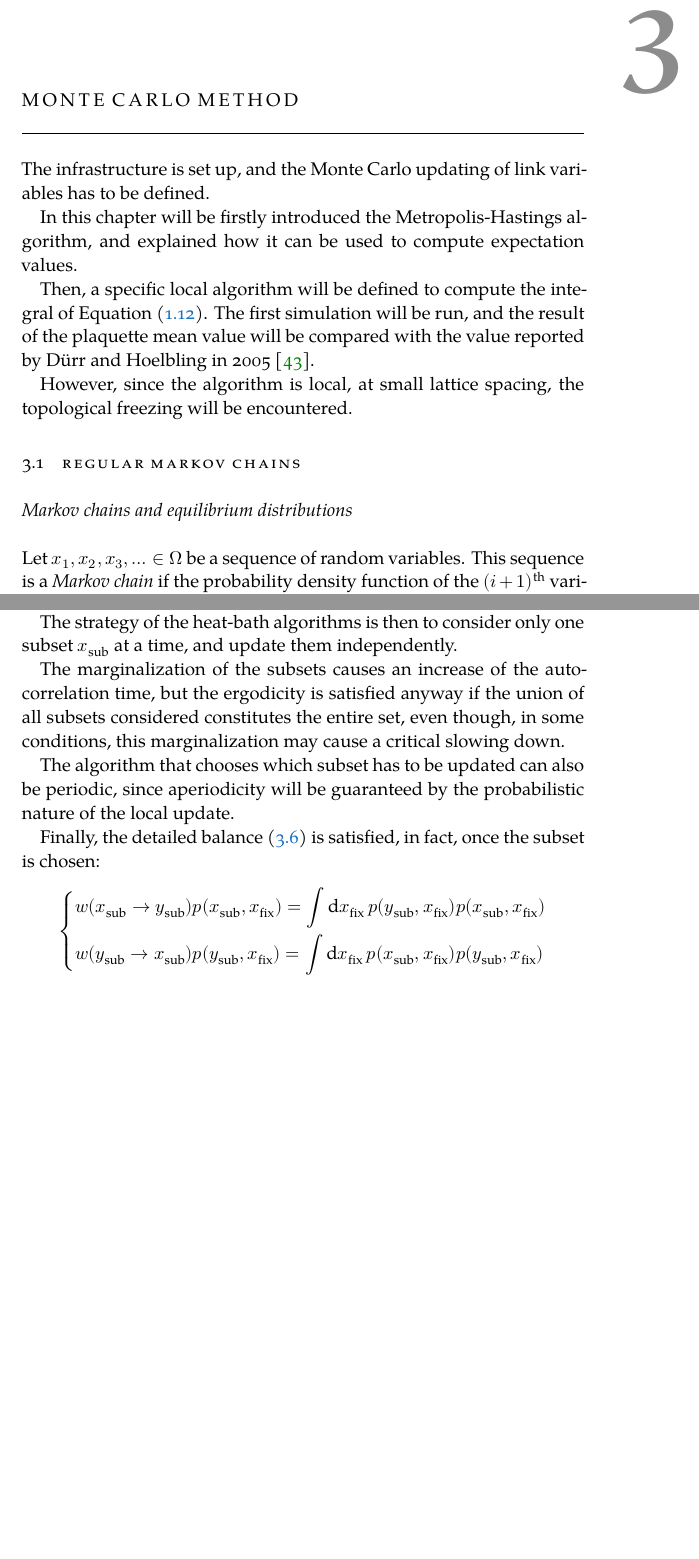
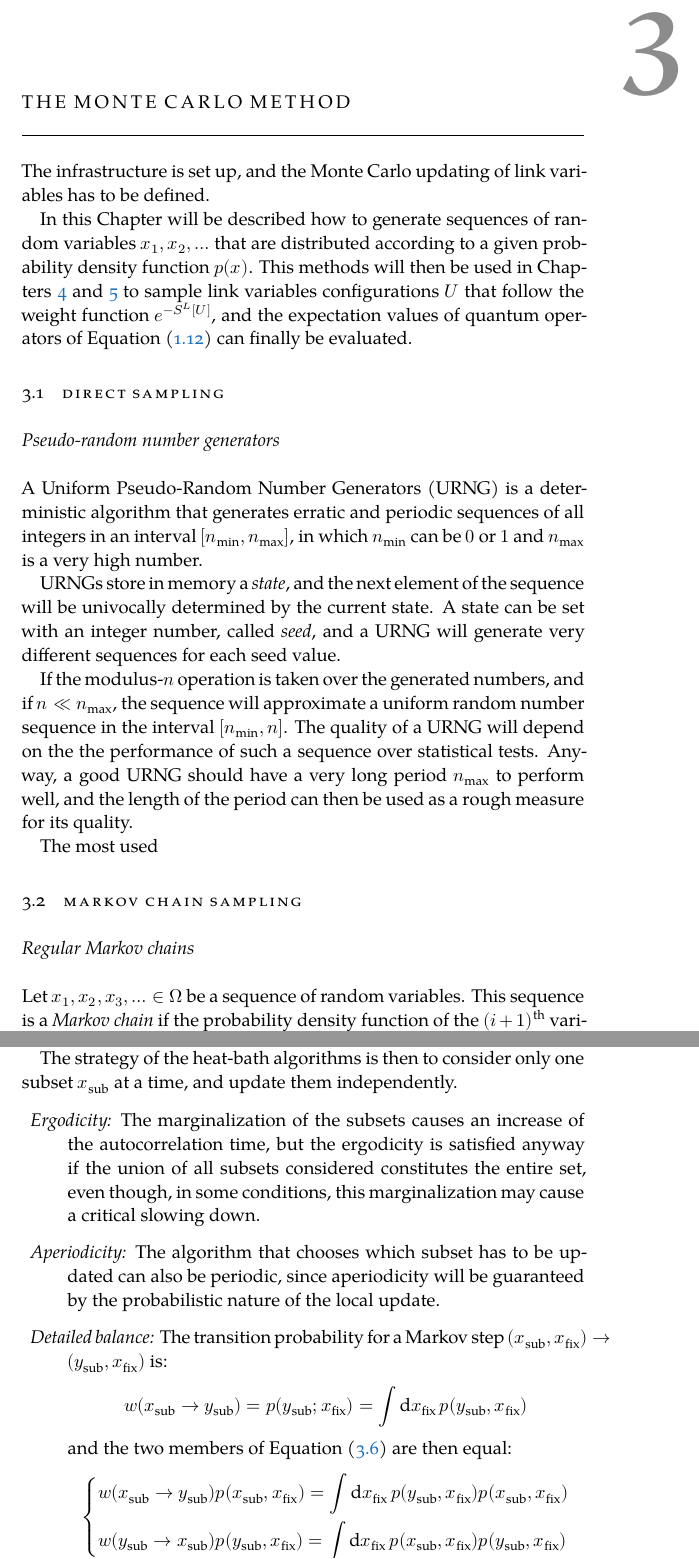
Before and after one commit to dgiannelli/master_thesis, a LaTeX thesis (thesis.tex, which reads chapters/chapter3.tex): two parts of pages 31 and 37 of 57, joined at a grey line, cut so that both start at the same text, the shorter picture padded with empty space. Compiled offline with XeLaTeX; a missing font is replaced by an installed copy or a similar font.

Commit message:
writing urngs

```diff
--- a/chapters/chapter3.tex
+++ b/chapters/chapter3.tex
@@ -1,21 +1,42 @@
 %************************************************
-\chapter{Monte Carlo method}\label{ch:mc}
+\chapter{The Monte Carlo method}\label{ch:mc}
 %************************************************
 
 The infrastructure is set up, and the Monte Carlo updating of link variables has to be defined.
 
-In this chapter will be firstly introduced the Metropolis-Hastings algorithm,
-and explained how it can be used to compute expectation values.
+In this Chapter will be described how to generate sequences of random variables $x_1, x_2, \ldots$ that are distributed according to a given probability density function $p(x)$.
+This methods will then be used in Chapters \ref{ch:local} and \ref{ch:cluster} to sample link variables configurations ${U}$ that follow the weight function $e^{-S^L[U]}$,
+and the expectation values of quantum operators of Equation \eqref{eq:lat_exp} can finally be evaluated.
 
-Then, a specific local algorithm will be defined to compute the integral of Equation \eqref{eq:lat_exp}.
-The first simulation will be run,
-and the result of the plaquette mean value will be compared with the value reported by D\"urr and Hoelbling in 2005 \cite{durr-hoelbling:2005}.
+%In this chapter will be firstly introduced the Metropolis-Hastings algorithm,
+%and explained how it can be used to compute expectation values.
+%
+%Then, a specific local algorithm will be defined to compute the integral of Equation \eqref{eq:lat_exp}.
+%The first simulation will be run,
+%and the result of the plaquette mean value will be compared with the value reported by D\"urr and Hoelbling in 2005 \cite{durr-hoelbling:2005}.
+%
+%However, since the algorithm is local, at small lattice spacing, the topological freezing will be encountered.
 
-However, since the algorithm is local, at small lattice spacing, the topological freezing will be encountered.
+\section{Direct sampling}
+\subsection*{Pseudo-random number generators}
+A Uniform Pseudo-Random Number Generators (URNG) is a deterministic algorithm that generates erratic and periodic
+sequences of all integers in an interval $[n_\mathrm{min},n_\mathrm{max}]$, in which $n_\mathrm{min}$ can be $0$ or $1$ and $n_\mathrm{max}$ is a very high number.
 
-\section{Regular Markov chains}
+URNGs store in memory a \emph{state}, and the next element of the sequence will be univocally determined by the current state.
+A state can be set with an integer number, called \emph{seed}, and a URNG will generate very different sequences for each seed value.
 
-\subsection*{Markov chains and equilibrium distributions}
+If the modulus-$n$ operation is taken over the generated numbers, and if $n\ll n_\mathrm{max}$,
+the sequence will approximate a uniform random number sequence in the interval $[n_\mathrm{min},n]$.
+The quality of a URNG will depend on the the performance of such a sequence over statistical tests.
+Anyway, a good URNG should have a very long period $n_\mathrm{max}$ to perform well,
+and the length of the period can then be used as a rough measure for its quality.
+
+The most used
+
+
+\section{Markov chain sampling}
+
+\subsection*{Regular Markov chains}
 Let $x_1, x_2, x_3, \ldots \in \Omega$ be a sequence of random variables.
 This sequence is a \emph{Markov chain} if the probability density function of the $(i+1)^\mathrm{th}$
 variable depends only on the value of the $i^\mathrm{th}$ variable:
@@ -265,14 +285,17 @@ can be sampled efficiently with the Metropolis-Hastings algorithm.
 
 The strategy of the heat-bath algorithms is then to consider only one subset $x_\mathrm{sub}$ at a time, and update them independently.
 
-The marginalization of the subsets causes an increase of the autocorrelation time,
+\begin{description}
+    \item{\emph{Ergodicity:}} The marginalization of the subsets causes an increase of the autocorrelation time,
         but the ergodicity is satisfied anyway if the union of all subsets considered constitutes the entire set,
         even though, in some conditions, this marginalization may cause a critical slowing down.
-
-The algorithm that chooses which subset has to be updated can also be periodic,
+    \item{\emph{Aperiodicity:}} The algorithm that chooses which subset has to be updated can also be periodic,
         since aperiodicity will be guaranteed by the probabilistic nature of the local update.
-
-Finally, the detailed balance \eqref{eq:detailed_balance} is satisfied, in fact, once the subset is chosen:
+    \item{\emph{Detailed balance:}} The transition probability for a Markov step $(x_\mathrm{sub},x_\mathrm{fix})\to (y_\mathrm{sub},x_\mathrm{fix})$ is:
+        \[
+            w(x_\mathrm{sub}\to y_\mathrm{sub}) = p(y_\mathrm{sub};x_\mathrm{fix}) = \int\mathrm dx_\mathrm{fix}\,p(y_\mathrm{sub},x_\mathrm{fix})
+        \]
+        and the two members of Equation \eqref{eq:detailed_balance} are then equal:
         \[
             \begin{dcases}
                 w(x_\mathrm{sub}\to y_\mathrm{sub})p(x_\mathrm{sub},x_\mathrm{fix}) = \int\mathrm dx_\mathrm{fix}\,p(y_\mathrm{sub},x_\mathrm{fix})p(x_\mathrm{sub},x_\mathrm{fix}) \\
```
Also changed, not shown: bibliography.bib (+27 -0 lines), chapters/chapter3.tex (17 more changed lines). Lines whose indentation alone changed are shown as unchanged.
